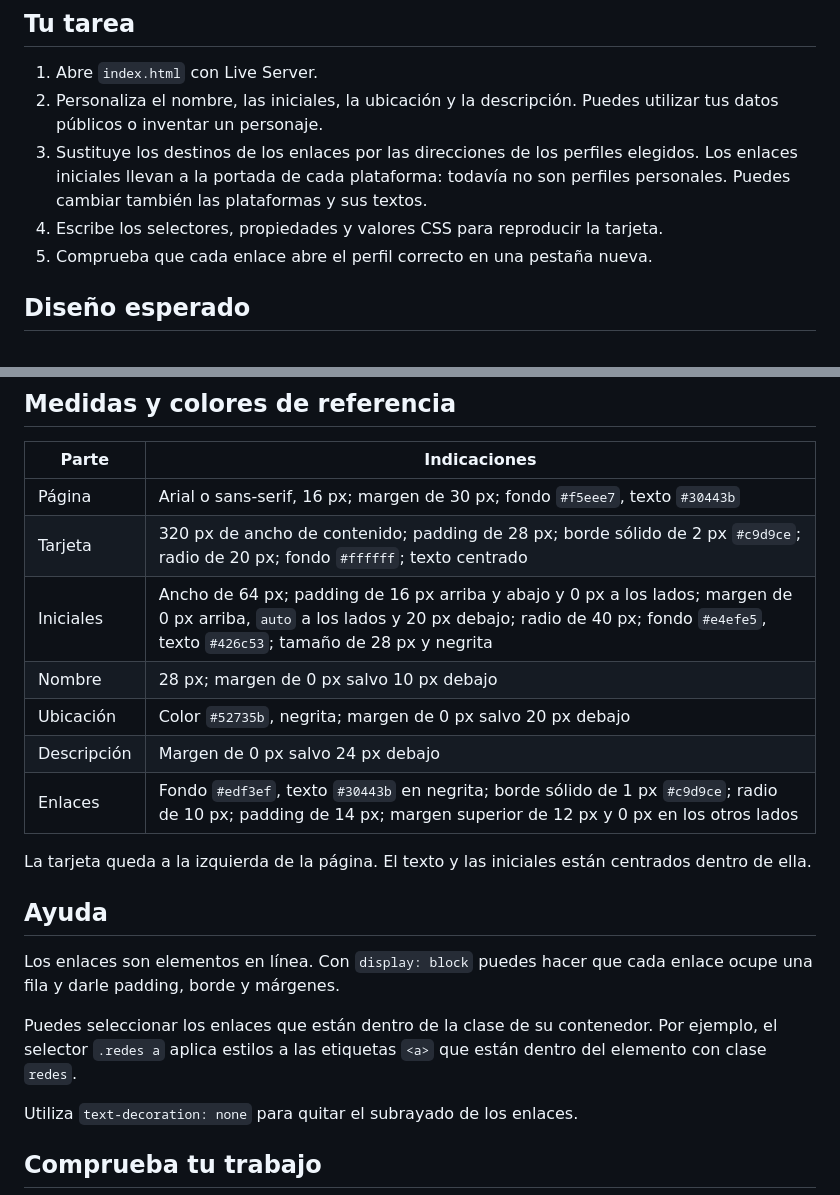
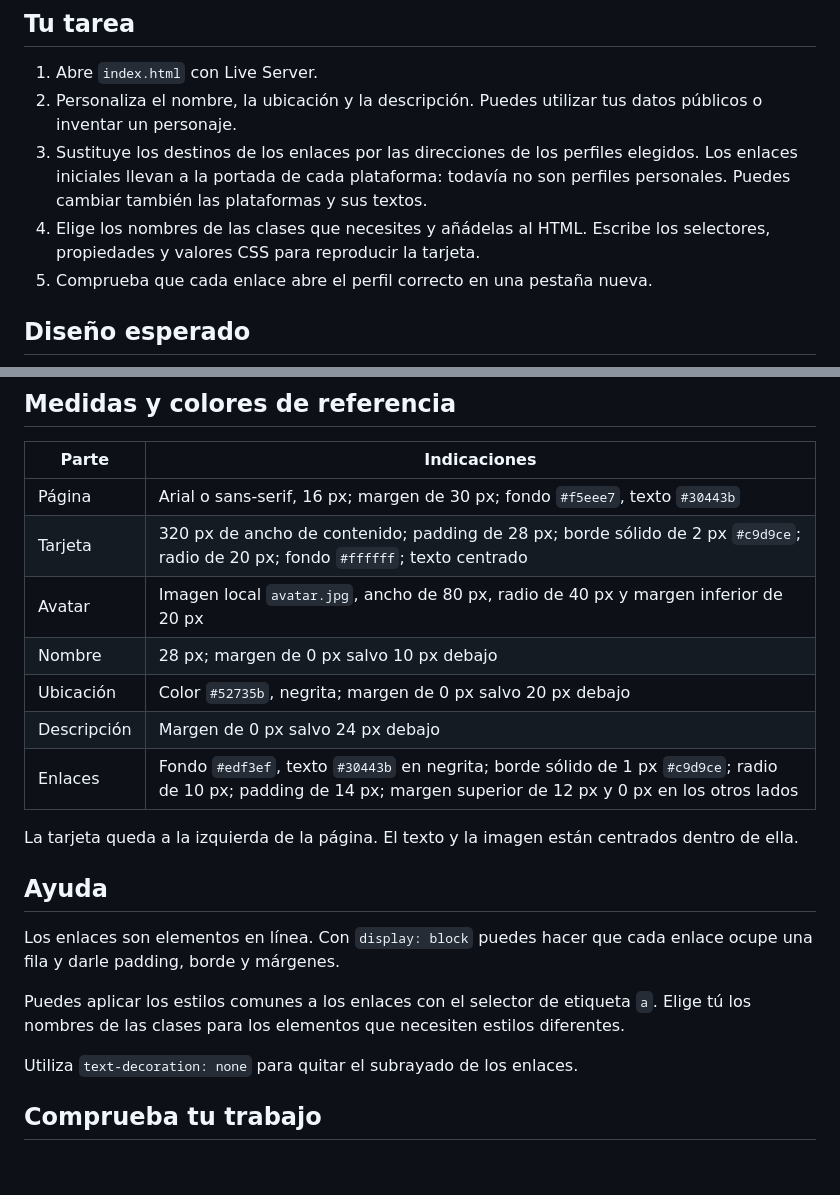
Before and after one commit to omiras/modelo-caja-ejercicios, a Markdown page: 04-redes-sociales/README.md, 2 parts joined by grey strips. GitHub-like rendering; blank space fills up the shorter version.

Commit message:
Incluir avatar local y dejar eleccion de clases al estudiante

```diff
--- a/04-redes-sociales/README.md
+++ b/04-redes-sociales/README.md
@@ -5,9 +5,9 @@ Crea una página de presentación con enlaces a las redes sociales de una person
 ## Tu tarea
 
 1. Abre `index.html` con Live Server.
-2. Personaliza el nombre, las iniciales, la ubicación y la descripción. Puedes utilizar tus datos públicos o inventar un personaje.
+2. Personaliza el nombre, la ubicación y la descripción. Puedes utilizar tus datos públicos o inventar un personaje.
 3. Sustituye los destinos de los enlaces por las direcciones de los perfiles elegidos. Los enlaces iniciales llevan a la portada de cada plataforma: todavía no son perfiles personales. Puedes cambiar también las plataformas y sus textos.
-4. Escribe los selectores, propiedades y valores CSS para reproducir la tarjeta.
+4. Elige los nombres de las clases que necesites y añádelas al HTML. Escribe los selectores, propiedades y valores CSS para reproducir la tarjeta.
 5. Comprueba que cada enlace abre el perfil correcto en una pestaña nueva.
 
 ## Diseño esperado
@@ -20,19 +20,19 @@ Crea una página de presentación con enlaces a las redes sociales de una person
 | --- | --- |
 | Página | Arial o sans-serif, 16 px; margen de 30 px; fondo `#f5eee7`, texto `#30443b` |
 | Tarjeta | 320 px de ancho de contenido; padding de 28 px; borde sólido de 2 px `#c9d9ce`; radio de 20 px; fondo `#ffffff`; texto centrado |
-| Iniciales | Ancho de 64 px; padding de 16 px arriba y abajo y 0 px a los lados; margen de 0 px arriba, `auto` a los lados y 20 px debajo; radio de 40 px; fondo `#e4efe5`, texto `#426c53`; tamaño de 28 px y negrita |
+| Avatar | Imagen local `avatar.jpg`, ancho de 80 px, radio de 40 px y margen inferior de 20 px |
 | Nombre | 28 px; margen de 0 px salvo 10 px debajo |
 | Ubicación | Color `#52735b`, negrita; margen de 0 px salvo 20 px debajo |
 | Descripción | Margen de 0 px salvo 24 px debajo |
 | Enlaces | Fondo `#edf3ef`, texto `#30443b` en negrita; borde sólido de 1 px `#c9d9ce`; radio de 10 px; padding de 14 px; margen superior de 12 px y 0 px en los otros lados |
 
-La tarjeta queda a la izquierda de la página. El texto y las iniciales están centrados dentro de ella.
+La tarjeta queda a la izquierda de la página. El texto y la imagen están centrados dentro de ella.
 
 ## Ayuda
 
 Los enlaces son elementos en línea. Con `display: block` puedes hacer que cada enlace ocupe una fila y darle padding, borde y márgenes.
 
-Puedes seleccionar los enlaces que están dentro de la clase de su contenedor. Por ejemplo, el selector `.redes a` aplica estilos a las etiquetas `<a>` que están dentro del elemento con clase `redes`.
+Puedes aplicar los estilos comunes a los enlaces con el selector de etiqueta `a`. Elige tú los nombres de las clases para los elementos que necesiten estilos diferentes.
 
 Utiliza `text-decoration: none` para quitar el subrayado de los enlaces.
 
```
Also changed, not shown: other parts of 04-redes-sociales/README.md (+4 -0 lines), 04-redes-sociales/avatar.jpg (added), 1 other file.
